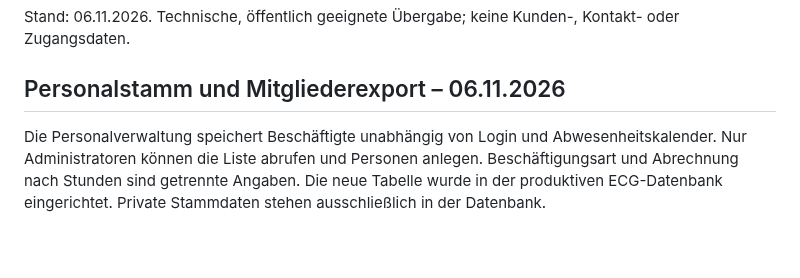
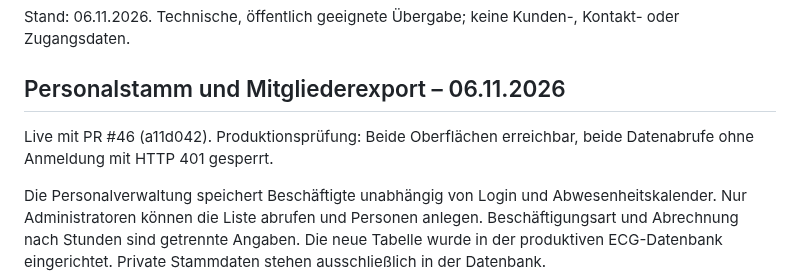
Before and after one commit to snk5zkgpjv-boop/ecg-gebaeudeverwaltung, a Markdown page: PROJEKTSTAND.md, the part around the change. GitHub-like rendering; blank space fills up the shorter version.

Commit message:
Document verified production release of staff and export

```diff
--- a/PROJEKTSTAND.md
+++ b/PROJEKTSTAND.md
@@ -3,6 +3,8 @@
 Stand: 06.11.2026. Technische, öffentlich geeignete Übergabe; keine Kunden-, Kontakt- oder Zugangsdaten.
 
 ## Personalstamm und Mitgliederexport – 06.11.2026
+
+Live mit PR #46 (a11d042). Produktionsprüfung: Beide Oberflächen erreichbar, beide Datenabrufe ohne Anmeldung mit HTTP 401 gesperrt.
 
 Die Personalverwaltung speichert Beschäftigte unabhängig von Login und Abwesenheitskalender. Nur Administratoren können die Liste abrufen und Personen anlegen. Beschäftigungsart und Abrechnung nach Stunden sind getrennte Angaben. Die neue Tabelle wurde in der produktiven ECG-Datenbank eingerichtet. Private Stammdaten stehen ausschließlich in der Datenbank.
 
```
